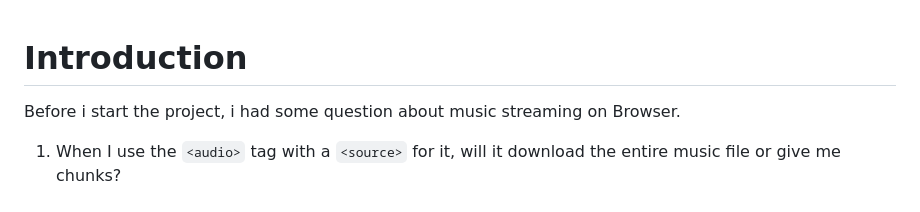
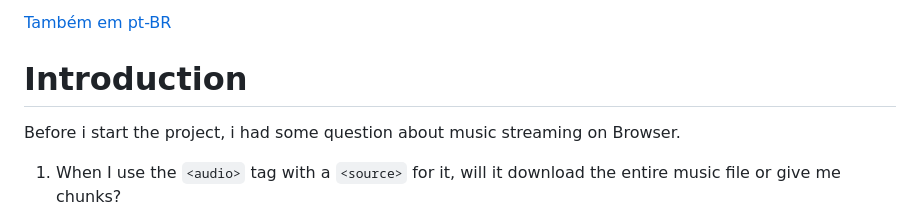
Before and after one commit to alexcastrodev/streaming-music-research, a Markdown page: readme.md, the part around the change. Rendered like a GitHub page.

Commit message:
chore: update readme

```diff
--- a/readme.md
+++ b/readme.md
@@ -1,3 +1,5 @@
+[Também em pt-BR](readme-PT.md)
+
 # Introduction
 
 Before i start the project, i had some question about music streaming on Browser.
```
Also changed, not shown: readme-PT.md (added, +136 -0 lines).
